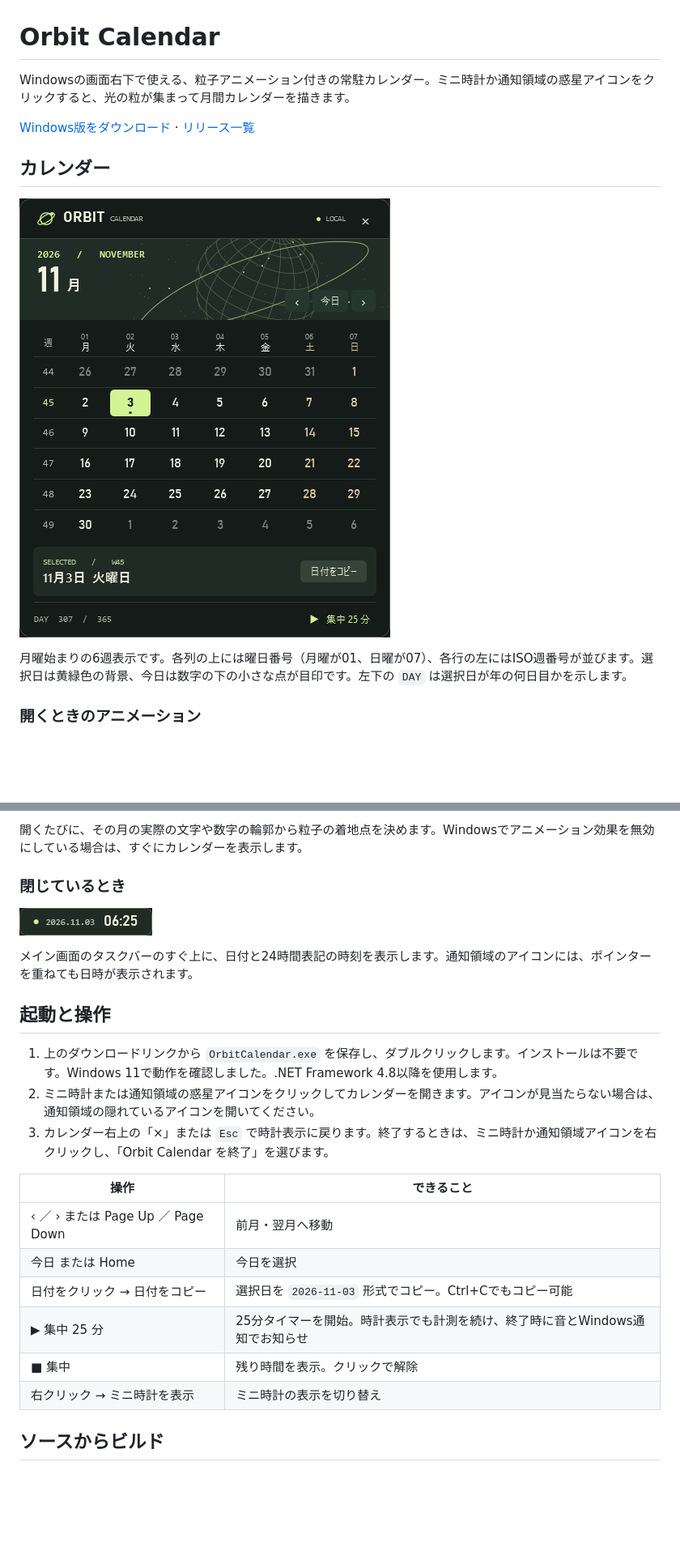
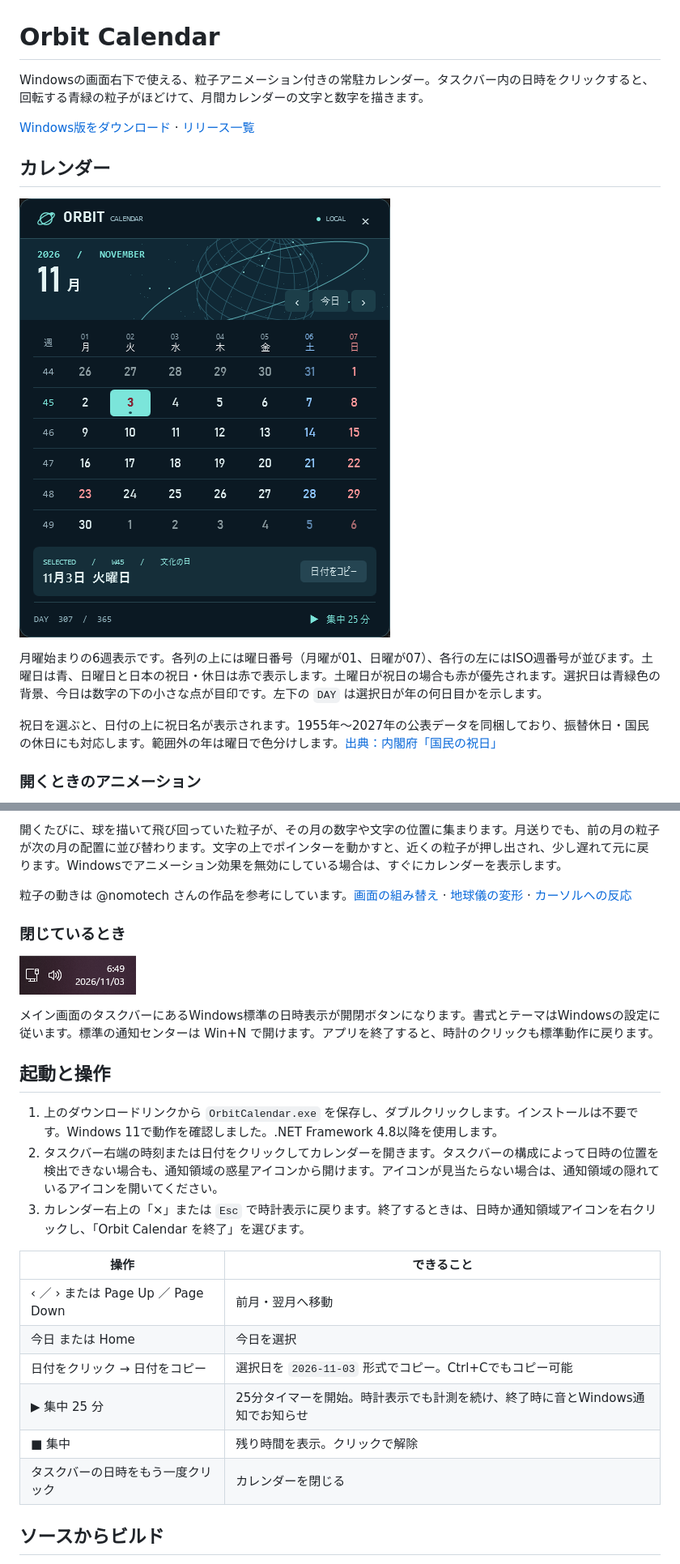
Before and after one commit to NaitoMitsuharu/OrbitCalendar, a Markdown page: README.md, 2 parts joined by grey strips. Shown at 81% size. Rendered like a GitHub page; pictures changed too: docs/calendar.png, docs/clock.png; blank space fills up the shorter version.

Commit message:
Open from the taskbar clock and assemble calendar dates from orbiting particles

```diff
--- a/README.md
+++ b/README.md
@@ -1,6 +1,6 @@
 # Orbit Calendar
 
-Windowsの画面右下で使える、粒子アニメーション付きの常駐カレンダー。ミニ時計か通知領域の惑星アイコンをクリックすると、光の粒が集まって月間カレンダーを描きます。
+Windowsの画面右下で使える、粒子アニメーション付きの常駐カレンダー。タスクバー内の日時をクリックすると、回転する青緑の粒子がほどけて、月間カレンダーの文字と数字を描きます。
 
 [Windows版をダウンロード](https://github.com/NaitoMitsuharu/OrbitCalendar/releases/latest/download/OrbitCalendar.exe) · [リリース一覧](https://github.com/NaitoMitsuharu/OrbitCalendar/releases)
 
@@ -8,7 +8,9 @@ Windowsの画面右下で使える、粒子アニメーション付きの常駐
 
 ![Orbit Calendarの実画面。2026年11月のカレンダーで、11月3日火曜日と第45週が選択されている](docs/calendar.png)
 
-月曜始まりの6週表示です。各列の上には曜日番号（月曜が01、日曜が07）、各行の左にはISO週番号が並びます。選択日は黄緑色の背景、今日は数字の下の小さな点が目印です。左下の `DAY` は選択日が年の何日目かを示します。
+月曜始まりの6週表示です。各列の上には曜日番号（月曜が01、日曜が07）、各行の左にはISO週番号が並びます。土曜日は青、日曜日と日本の祝日・休日は赤で表示します。土曜日が祝日の場合も赤が優先されます。選択日は青緑色の背景、今日は数字の下の小さな点が目印です。左下の `DAY` は選択日が年の何日目かを示します。
+
+祝日を選ぶと、日付の上に祝日名が表示されます。1955年〜2027年の公表データを同梱しており、振替休日・国民の休日にも対応します。範囲外の年は曜日で色分けします。[出典：内閣府「国民の祝日」](https://www8.cao.go.jp/chosei/shukujitsu/gaiyou.html)
 
 ### 開くときのアニメーション
 
@@ -16,5 +18,7 @@ Windowsの画面右下で使える、粒子アニメーション付きの常駐
 
-開くたびに、その月の実際の文字や数字の輪郭から粒子の着地点を決めます。Windowsでアニメーション効果を無効にしている場合は、すぐにカレンダーを表示します。
+開くたびに、球を描いて飛び回っていた粒子が、その月の数字や文字の位置に集まります。月送りでも、前の月の粒子が次の月の配置に並び替わります。文字の上でポインターを動かすと、近くの粒子が押し出され、少し遅れて元に戻ります。Windowsでアニメーション効果を無効にしている場合は、すぐにカレンダーを表示します。
+
+粒子の動きは @nomotech さんの作品を参考にしています。[画面の組み替え](https://x.com/nomotech/status/2087916696455795123) · [地球儀の変形](https://x.com/nomotech/status/2087515108713111556) · [カーソルへの反応](https://x.com/nomotech/status/2087514529462943862)
 
 ### 閉じているとき
 
@@ -22,11 +26,11 @@ Windowsの画面右下で使える、粒子アニメーション付きの常駐
 
-メイン画面のタスクバーのすぐ上に、日付と24時間表記の時刻を表示します。通知領域のアイコンには、ポインターを重ねても日時が表示されます。
+メイン画面のタスクバーにあるWindows標準の日時表示が開閉ボタンになります。書式とテーマはWindowsの設定に従います。標準の通知センターは Win+N で開けます。アプリを終了すると、時計のクリックも標準動作に戻ります。
 
 ## 起動と操作
 
 1. 上のダウンロードリンクから `OrbitCalendar.exe` を保存し、ダブルクリックします。インストールは不要です。Windows 11で動作を確認しました。.NET Framework 4.8以降を使用します。
-2. ミニ時計または通知領域の惑星アイコンをクリックしてカレンダーを開きます。アイコンが見当たらない場合は、通知領域の隠れているアイコンを開いてください。
-3. カレンダー右上の「×」または `Esc` で時計表示に戻ります。終了するときは、ミニ時計か通知領域アイコンを右クリックし、「Orbit Calendar を終了」を選びます。
+2. タスクバー右端の時刻または日付をクリックしてカレンダーを開きます。タスクバーの構成によって日時の位置を検出できない場合も、通知領域の惑星アイコンから開けます。アイコンが見当たらない場合は、通知領域の隠れているアイコンを開いてください。
+3. カレンダー右上の「×」または `Esc` で時計表示に戻ります。終了するときは、日時か通知領域アイコンを右クリックし、「Orbit Calendar を終了」を選びます。
 
 | 操作 | できること |
 | --- | --- |
@@ -35,7 +39,7 @@ Windowsの画面右下で使える、粒子アニメーション付きの常駐
 | 日付をクリック → 日付をコピー | 選択日を `2026-11-03` 形式でコピー。Ctrl+Cでもコピー可能 |
 | ▶ 集中 25 分 | 25分タイマーを開始。時計表示でも計測を続け、終了時に音とWindows通知でお知らせ |
 | ■ 集中 | 残り時間を表示。クリックで解除 |
-| 右クリック → ミニ時計を表示 | ミニ時計の表示を切り替え |
+| タスクバーの日時をもう一度クリック | カレンダーを閉じる |
 
 ## ソースからビルド
 
```
Also changed, not shown: other parts of README.md (+2 -2 lines), 11 other files.
